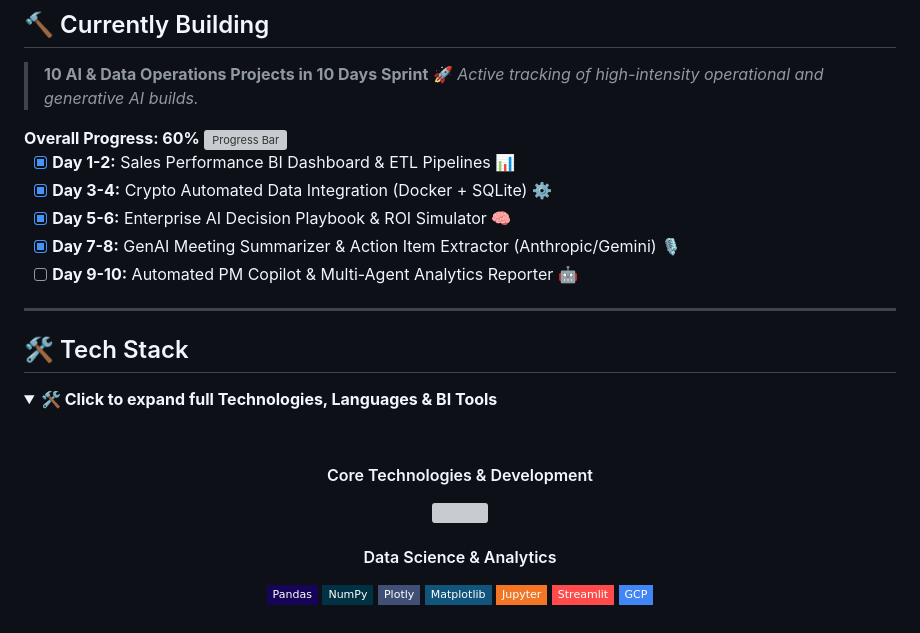
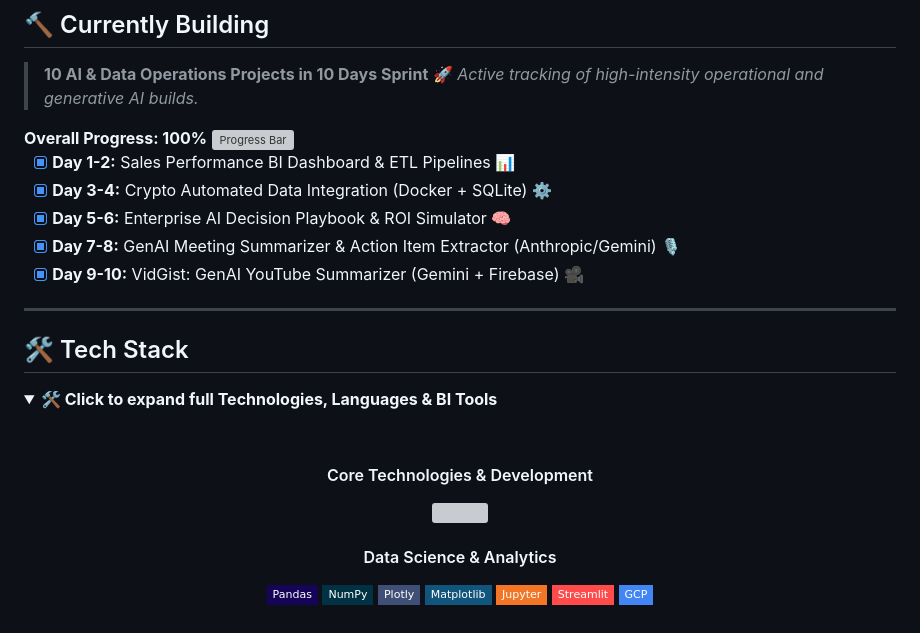
Before and after one commit to AItools-guru/AItools-guru, a Markdown page: README.md, the part around one of its changes. Drawn GitHub-style; folded sections open; badges without logos; grey boxes are pictures that could not be loaded.

Commit message:
feat: complete 10-day sprint progress tracker to 100% and add githubactions stack badge

```diff
--- a/README.md
+++ b/README.md
@@ -40,15 +40,15 @@ fun_fact: "If a task requires manual repetition more than twice, I build a pipel
 > *Active tracking of high-intensity operational and generative AI builds.*
 
 <div align="left">
-  <strong>Overall Progress: 60%</strong>
-  <img src="https://geps.dev/progress/60" alt="Progress Bar" width="100%"/>
+  <strong>Overall Progress: 100%</strong>
+  <img src="https://geps.dev/progress/100" alt="Progress Bar" width="100%"/>
 </div>
 
 - [x] **Day 1-2:** Sales Performance BI Dashboard & ETL Pipelines 📊
 - [x] **Day 3-4:** Crypto Automated Data Integration (Docker + SQLite) ⚙️
 - [x] **Day 5-6:** Enterprise AI Decision Playbook & ROI Simulator 🧠
 - [x] **Day 7-8:** GenAI Meeting Summarizer & Action Item Extractor (Anthropic/Gemini) 🎙️
-- [ ] **Day 9-10:** Automated PM Copilot & Multi-Agent Analytics Reporter 🤖
+- [x] **Day 9-10:** VidGist: GenAI YouTube Summarizer (Gemini + Firebase) 🎥
 
 ---
 
```
Also changed, not shown: other parts of README.md (+1 -1 lines).
